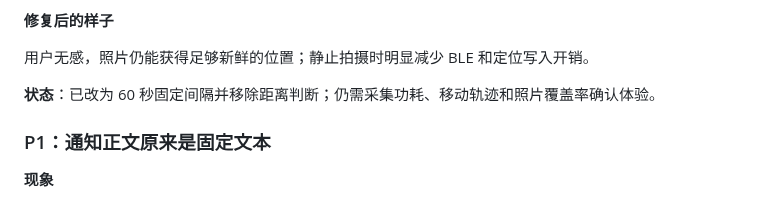
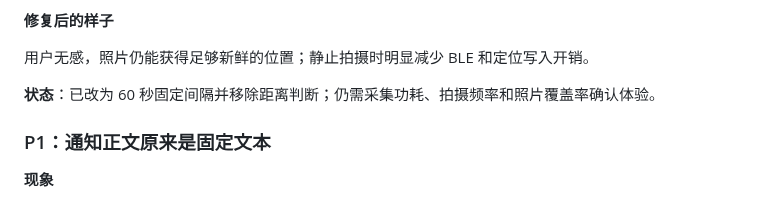
Before and after one commit to yuui226/nk_send, a Markdown page: docs/技术调研/GPS流程审查与优化方案.md, the part around the change. Drawn GitHub-style.

```diff
--- a/docs/技术调研/GPS流程审查与优化方案.md
+++ b/docs/技术调研/GPS流程审查与优化方案.md
@@ -211,7 +211,7 @@ Classic createBond after removal=true
 
 用户无感，照片仍能获得足够新鲜的位置；静止拍摄时明显减少 BLE 和定位写入开销。
 
-**状态**：已改为 60 秒固定间隔并移除距离判断；仍需采集功耗、移动轨迹和照片覆盖率确认体验。
+**状态**：已改为 60 秒固定间隔并移除距离判断；仍需采集功耗、拍摄频率和照片覆盖率确认体验。
 
 ### P1：通知正文原来是固定文本
 
```
